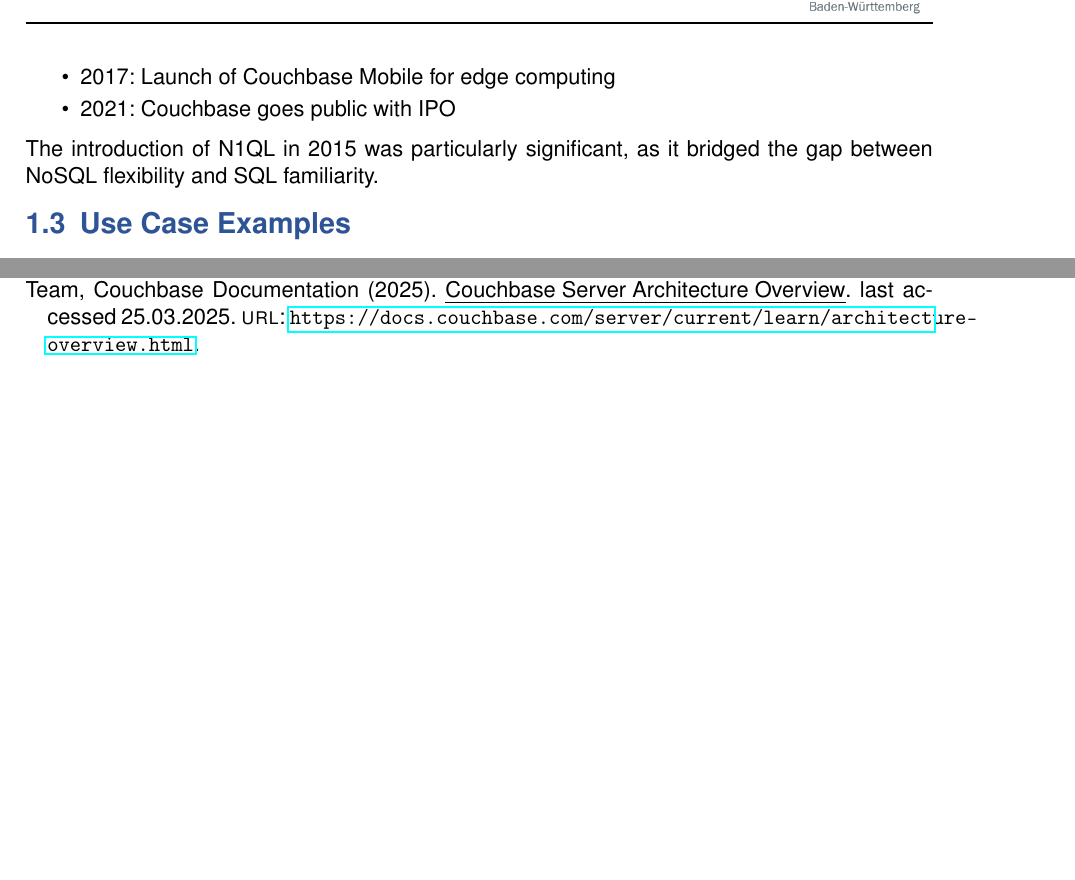
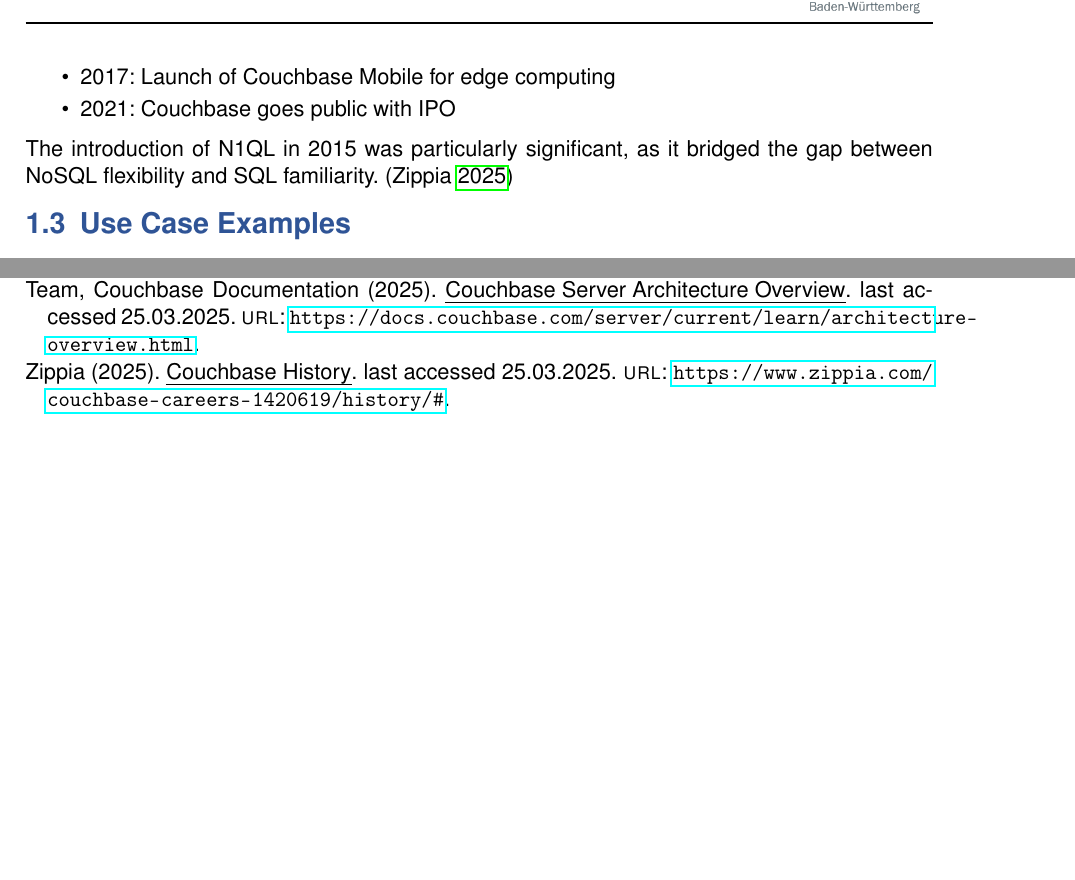
Before and after one commit to Thrillerninja/DB2-Ebook, a LaTeX thesis (main.tex, which reads content/10_Type_of_Database.tex, resources/quellen.bib): two parts of pages 5 and 14 of 14, joined at a grey line, cut so that both start at the same text, the shorter picture padded with empty space. Compiled offline with pdfLaTeX.

Commit message:
more sources

```diff
--- a/content/10_Type_of_Database.tex
+++ b/content/10_Type_of_Database.tex
@@ -58,7 +58,7 @@
   \item 2021: Couchbase goes public with IPO
 \end{itemize}
 
-The introduction of N1QL in 2015 was particularly significant, as it bridged the gap between NoSQL flexibility and SQL familiarity.
+The introduction of N1QL in 2015 was particularly significant, as it bridged the gap between NoSQL flexibility and SQL familiarity. (\cite{cbhistory})
 
 \section{Use Case Examples}
 
--- a/resources/quellen.bib
+++ b/resources/quellen.bib
@@ -103,3 +103,11 @@
   year      = {2012},
   publisher = {Addison-Wesley}
 }
+
+@online{cbhistory,
+  author = {Zippia},
+  title  = {Couchbase History},
+  date   = {2025},
+  url    = {https://www.zippia.com/couchbase-careers-1420619/history/#},
+  note   = {last accessed 25.03.2025}
+}
```
Also changed, not shown: main.pdf.
